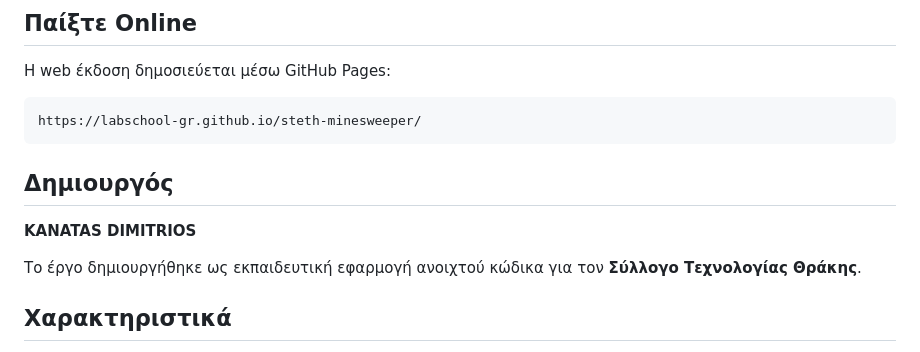
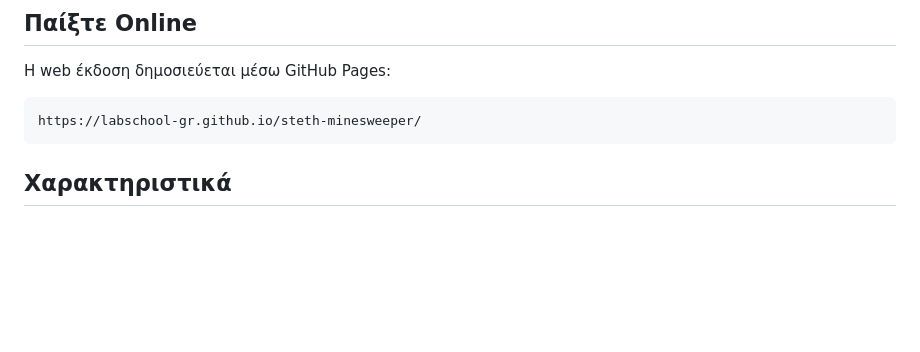
Before and after one commit to LabSchool-GR/steth-minesweeper, a Markdown page: README.md, the part around one of its changes. GitHub-like rendering; blank space fills up the shorter version.

Commit message:
Update README by removing creator info and fixing section
Removed creator information and updated gameplay section.

````diff
--- a/README.md
+++ b/README.md
@@ -13,12 +13,6 @@
 ```text
 https://labschool-gr.github.io/steth-minesweeper/
 ```
-
-## Δημιουργός
-
-**KANATAS DIMITRIOS**
-
-Το έργο δημιουργήθηκε ως εκπαιδευτική εφαρμογή ανοιχτού κώδικα για τον **Σύλλογο Τεχνολογίας Θράκης**.
 
 ## Χαρακτηριστικά
 
````
Also changed, not shown: other parts of README.md (+1 -1 lines).
